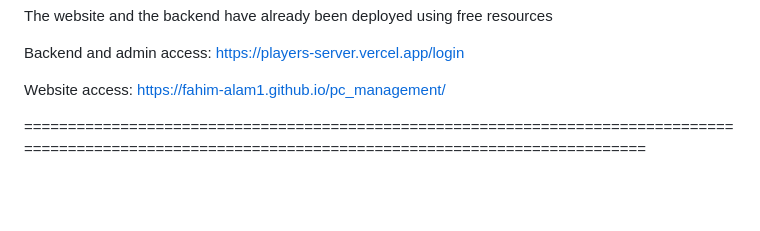
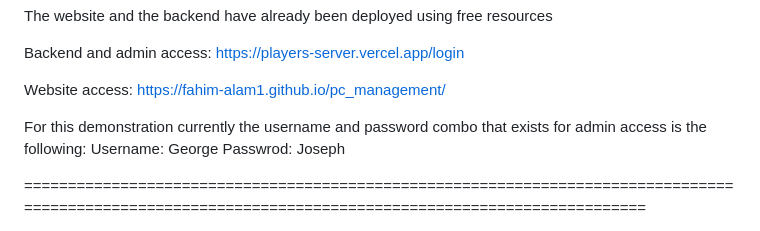
Before and after one commit to Fahim-Alam1/pc_management, a Markdown page: README.md, the part around the change. GitHub-like rendering; blank space fills up the shorter version.

```diff
--- a/README.md
+++ b/README.md
@@ -7,6 +7,10 @@ https://players-server.vercel.app/login
 
 Website access:
 https://fahim-alam1.github.io/pc_management/
+
+For this demonstration currently the username and password combo that exists for admin access is the following:
+Username: George
+Passwrod: Joseph
 
 ========================================================================================================================================================
 
```
